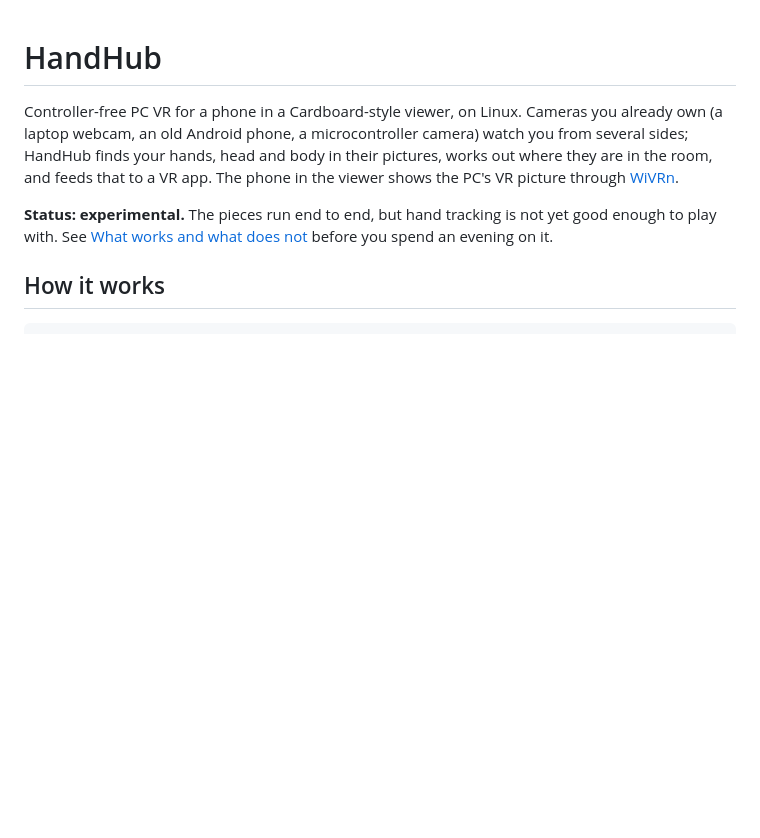
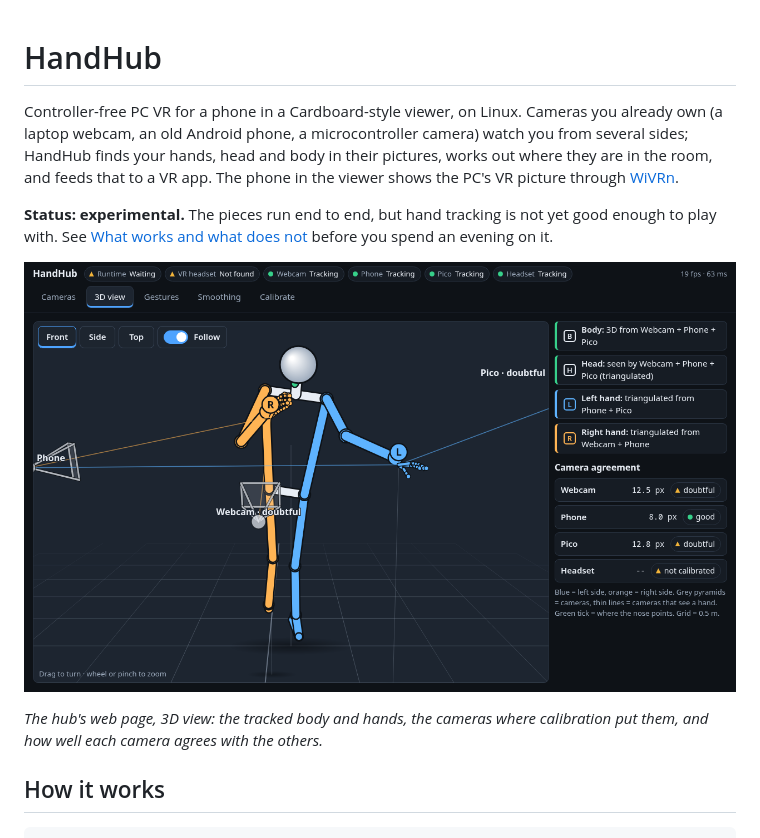
Before and after one commit to zolotvok/handhub, a Markdown page: README.md, the part around the change. GitHub-like rendering; pictures changed too: docs/3d-view.png (added); blank space fills up the shorter version.

Commit message:
README: add a screenshot of the 3D view
Co-Authored-By: Claude Fable 5.2 <noreply@anthropic.com>

```diff
--- a/README.md
+++ b/README.md
@@ -9,6 +9,11 @@ PC's VR picture through [WiVRn](https://github.com/WiVRn/WiVRn).
 **Status: experimental.** The pieces run end to end, but hand tracking is not yet good
 enough to play with. See [What works and what does not](#what-works-and-what-does-not)
 before you spend an evening on it.
+
+![The hub's 3D view: a stick figure with both hands, and the cameras around it](docs/3d-view.png)
+
+*The hub's web page, 3D view: the tracked body and hands, the cameras where calibration
+put them, and how well each camera agrees with the others.*
 
 ## How it works
 
```
